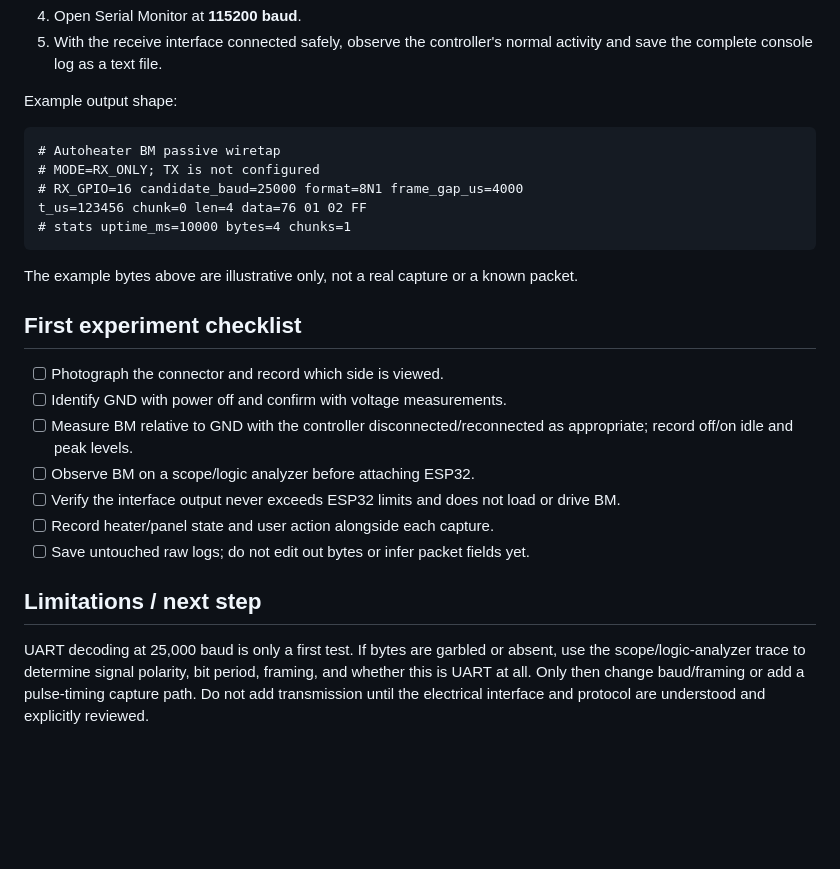
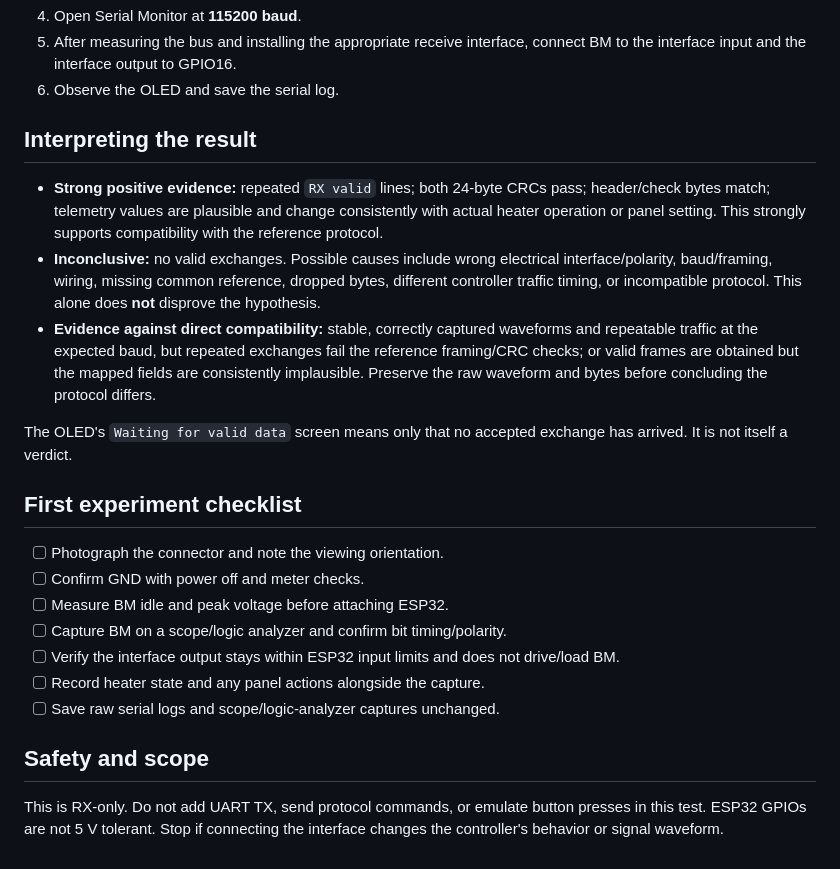
Before and after one commit to dsr987/autoheater-esp32, a Markdown page: experiments/wiretap_line_bm/README.md, the part around one of its changes. Rendered like a GitHub page; blank space fills up the shorter version.

````diff
--- a/experiments/wiretap_line_bm/README.md
+++ b/experiments/wiretap_line_bm/README.md
@@ -53,28 +59,25 @@ This is a standalone Arduino sketch (no third-party libraries required):
 4. Open Serial Monitor at **115200 baud**.
-5. With the receive interface connected safely, observe the controller's normal activity and save the complete console log as a text file.
+5. After measuring the bus and installing the appropriate receive interface, connect BM to the interface input and the interface output to GPIO16.
+6. Observe the OLED and save the serial log.
 
-Example output shape:
+## Interpreting the result
 
-```text
-# Autoheater BM passive wiretap
-# MODE=RX_ONLY; TX is not configured
-# RX_GPIO=16 candidate_baud=25000 format=8N1 frame_gap_us=4000
-t_us=123456 chunk=0 len=4 data=76 01 02 FF
-# stats uptime_ms=10000 bytes=4 chunks=1
-```
+- **Strong positive evidence:** repeated `RX valid` lines; both 24-byte CRCs pass; header/check bytes match; telemetry values are plausible and change consistently with actual heater operation or panel setting. This strongly supports compatibility with the reference protocol.
+- **Inconclusive:** no valid exchanges. Possible causes include wrong electrical interface/polarity, baud/framing, wiring, missing common reference, dropped bytes, different controller traffic timing, or incompatible protocol. This alone does **not** disprove the hypothesis.
+- **Evidence against direct compatibility:** stable, correctly captured waveforms and repeatable traffic at the expected baud, but repeated exchanges fail the reference framing/CRC checks; or valid frames are obtained but the mapped fields are consistently implausible. Preserve the raw waveform and bytes before concluding the protocol differs.
 
-The example bytes above are illustrative only, not a real capture or a known packet.
+The OLED's `Waiting for valid data` screen means only that no accepted exchange has arrived. It is not itself a verdict.
 
 ## First experiment checklist
 
-- [ ] Photograph the connector and record which side is viewed.
-- [ ] Identify GND with power off and confirm with voltage measurements.
-- [ ] Measure BM relative to GND with the controller disconnected/reconnected as appropriate; record off/on idle and peak levels.
-- [ ] Observe BM on a scope/logic analyzer before attaching ESP32.
-- [ ] Verify the interface output never exceeds ESP32 limits and does not load or drive BM.
-- [ ] Record heater/panel state and user action alongside each capture.
-- [ ] Save untouched raw logs; do not edit out bytes or infer packet fields yet.
+- [ ] Photograph the connector and note the viewing orientation.
+- [ ] Confirm GND with power off and meter checks.
+- [ ] Measure BM idle and peak voltage before attaching ESP32.
+- [ ] Capture BM on a scope/logic analyzer and confirm bit timing/polarity.
+- [ ] Verify the interface output stays within ESP32 input limits and does not drive/load BM.
+- [ ] Record heater state and any panel actions alongside the capture.
+- [ ] Save raw serial logs and scope/logic-analyzer captures unchanged.
 
-## Limitations / next step
+## Safety and scope
 
-UART decoding at 25,000 baud is only a first test. If bytes are garbled or absent, use the scope/logic-analyzer trace to determine signal polarity, bit period, framing, and whether this is UART at all. Only then change baud/framing or add a pulse-timing capture path. Do not add transmission until the electrical interface and protocol are understood and explicitly reviewed.
+This is RX-only. Do not add UART TX, send protocol commands, or emulate button presses in this test. ESP32 GPIOs are not 5 V tolerant. Stop if connecting the interface changes the controller's behavior or signal waveform.
````
Also changed, not shown: other parts of experiments/wiretap_line_bm/README.md (+39 -33 lines).
